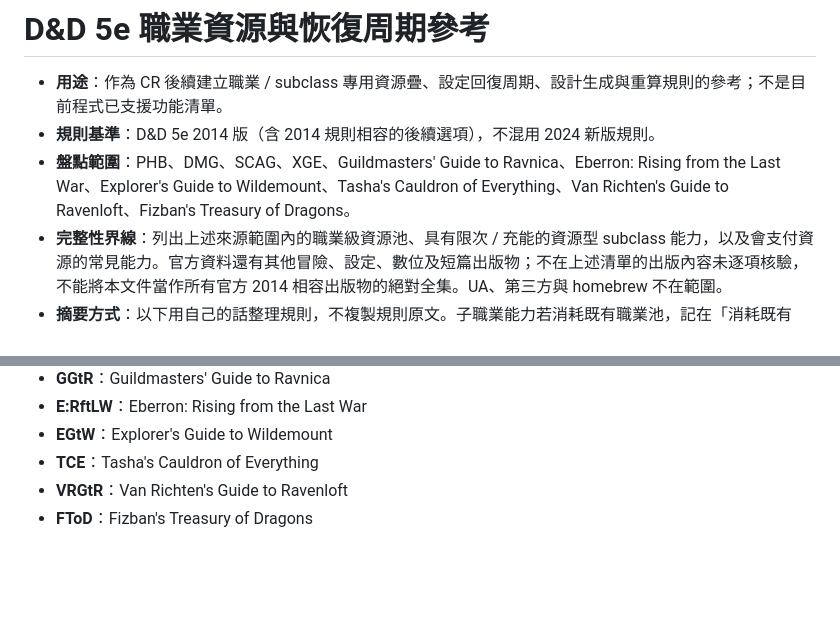
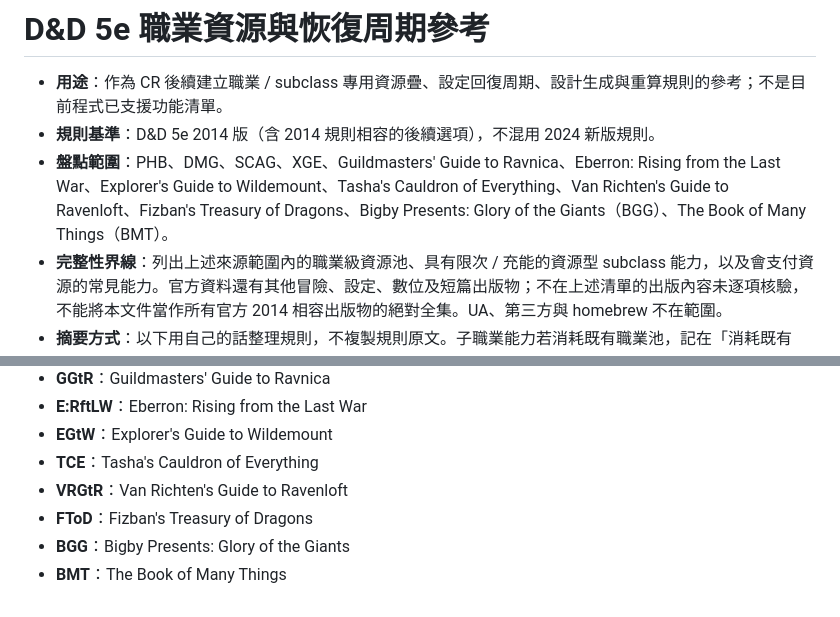
Before and after one commit to devildelta/5eCRM, a Markdown page: .agent/CR/class-resource-recovery-reference.md, 2 parts joined by grey strips. Drawn GitHub-style; blank space fills up the shorter version.

Commit message:
doc: BBG and BMT resource

```diff
--- a/.agent/CR/class-resource-recovery-reference.md
+++ b/.agent/CR/class-resource-recovery-reference.md
@@ -2,7 +2,7 @@
 
 - **用途**：作為 CR 後續建立職業 / subclass 專用資源疊、設定回復周期、設計生成與重算規則的參考；不是目前程式已支援功能清單。
 - **規則基準**：D&D 5e 2014 版（含 2014 規則相容的後續選項），不混用 2024 新版規則。
-- **盤點範圍**：PHB、DMG、SCAG、XGE、Guildmasters' Guide to Ravnica、Eberron: Rising from the Last War、Explorer's Guide to Wildemount、Tasha's Cauldron of Everything、Van Richten's Guide to Ravenloft、Fizban's Treasury of Dragons。
+- **盤點範圍**：PHB、DMG、SCAG、XGE、Guildmasters' Guide to Ravnica、Eberron: Rising from the Last War、Explorer's Guide to Wildemount、Tasha's Cauldron of Everything、Van Richten's Guide to Ravenloft、Fizban's Treasury of Dragons、Bigby Presents: Glory of the Giants（BGG）、The Book of Many Things（BMT）。
 - **完整性界線**：列出上述來源範圍內的職業級資源池、具有限次 / 充能的資源型 subclass 能力，以及會支付資源的常見能力。官方資料還有其他冒險、設定、數位及短篇出版物；不在上述清單的出版內容未逐項核驗，不能將本文件當作所有官方 2014 相容出版物的絕對全集。UA、第三方與 homebrew 不在範圍。
 - **摘要方式**：以下用自己的話整理規則，不複製規則原文。子職業能力若消耗既有職業池，記在「消耗既有池」，不另外虛構一個使用次數池。
 
@@ -234,3 +272,5 @@
 - **TCE**：Tasha's Cauldron of Everything
 - **VRGtR**：Van Richten's Guide to Ravenloft
 - **FToD**：Fizban's Treasury of Dragons
+- **BGG**：Bigby Presents: Glory of the Giants
+- **BMT**：The Book of Many Things
```
Also changed, not shown: other parts of .agent/CR/class-resource-recovery-reference.md (+38 -0 lines).
